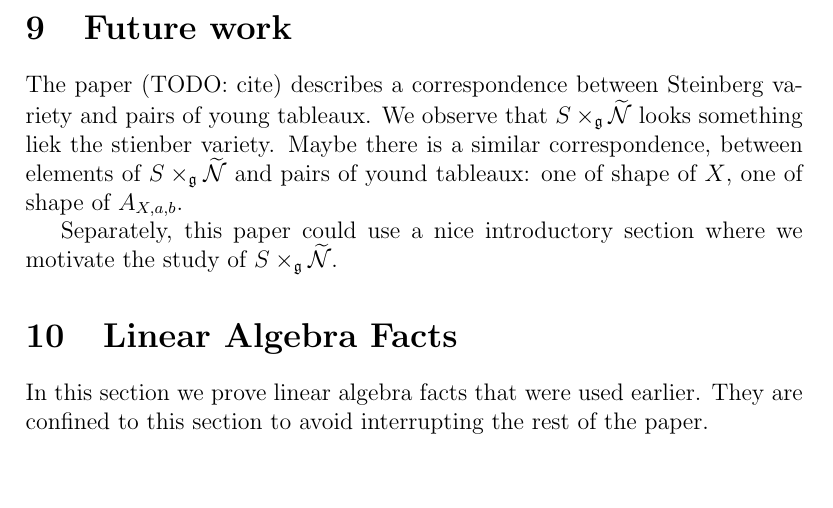
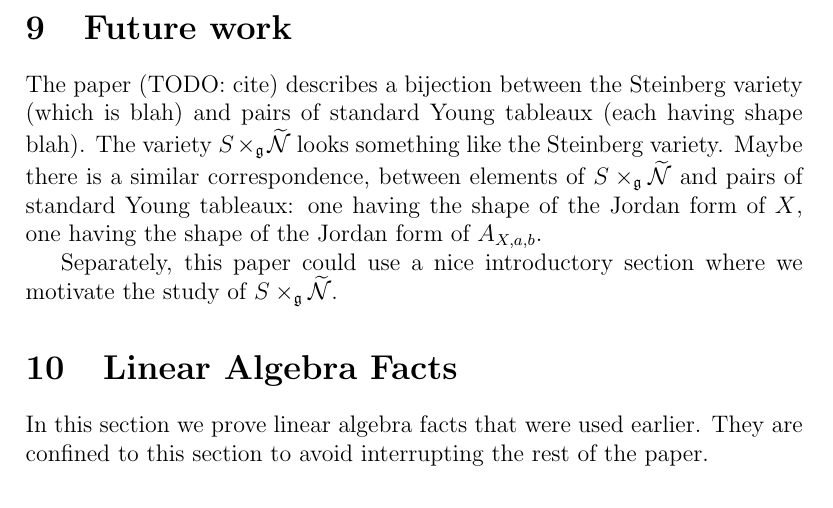
Before and after one commit to OwenConoly/springer, a LaTeX paper (paper.tex): part of page 23 of 28, cut so that both start at the same text, the shorter picture padded with empty space. Compiled offline with pdfLaTeX.

Commit message:
mostly finish future work section

```diff
--- a/paper.tex
+++ b/paper.tex
@@ -937,9 +937,9 @@ These are described by \cref{springer_fiber_comps}.
 \end{proof}
 
 \section{Future work}
-The paper (TODO: cite) describes a correspondence between Steinberg variety and pairs of young tableaux.
-We observe that \(S \times_\mathfrak{g} \widetilde{\mathcal{N}}\) looks something liek the stienber variety.
-Maybe there is a similar correspondence, between elements of \(S \times_\mathfrak{g} \widetilde{\mathcal{N}}\) and pairs of yound tableaux: one of shape of \(X\), one of shape of \(A_{X, a, b}\).
+The paper (TODO: cite) describes a bijection between the Steinberg variety (which is blah) and pairs of standard Young tableaux (each having shape blah).
+The variety \(S \times_\mathfrak{g} \widetilde{\mathcal{N}}\) looks something like the Steinberg variety.
+Maybe there is a similar correspondence, between elements of \(S \times_\mathfrak{g} \widetilde{\mathcal{N}}\) and pairs of standard Young tableaux: one having the shape of the Jordan form of \(X\), one having the shape of the Jordan form of \(A_{X, a, b}\).
 \par Separately, this paper could use a nice introductory section where we motivate the study of \(S \times_\mathfrak{g} \widetilde{\mathcal{N}}\).
 
 \section{Linear Algebra Facts}
```
Also changed, not shown: paper.pdf.
